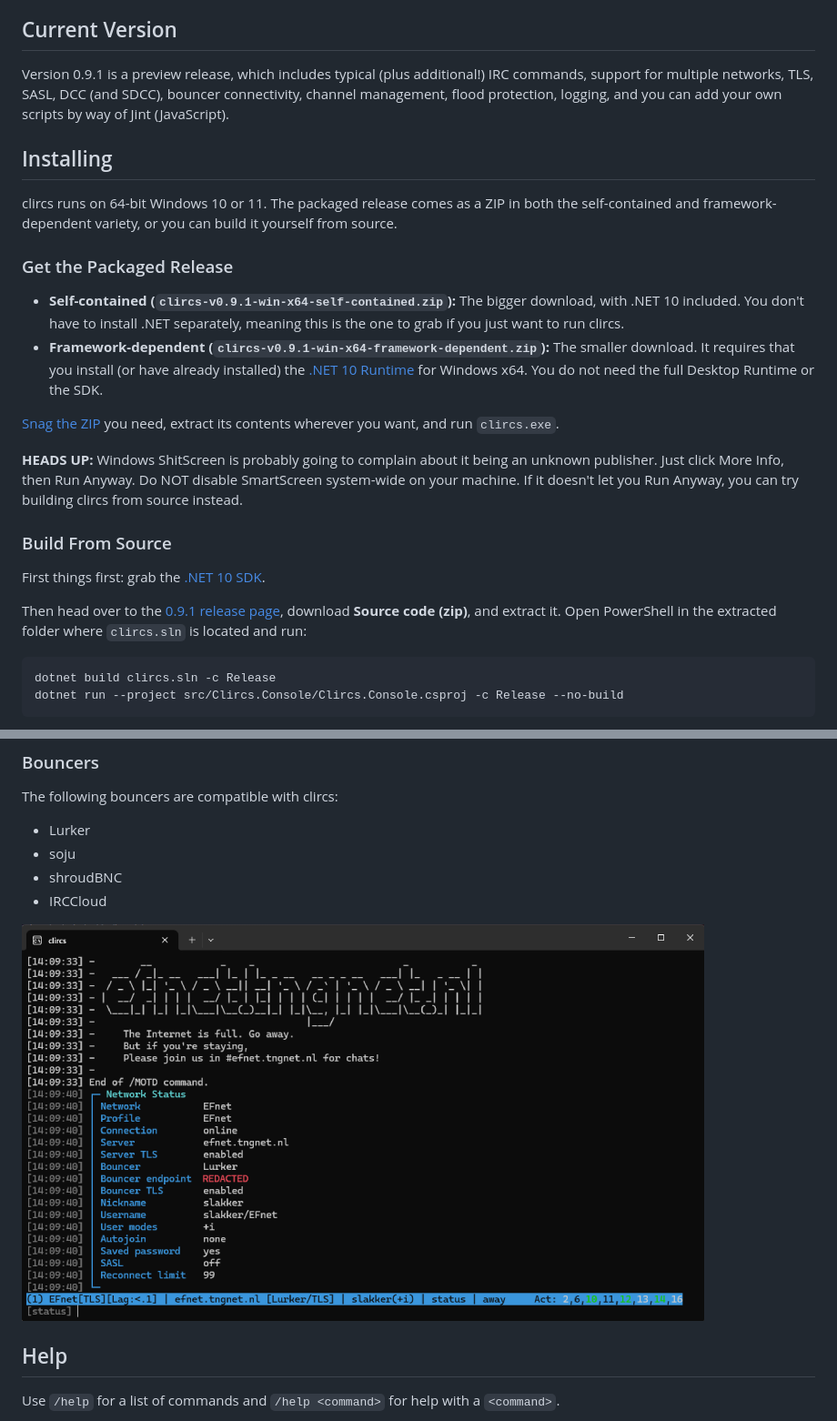
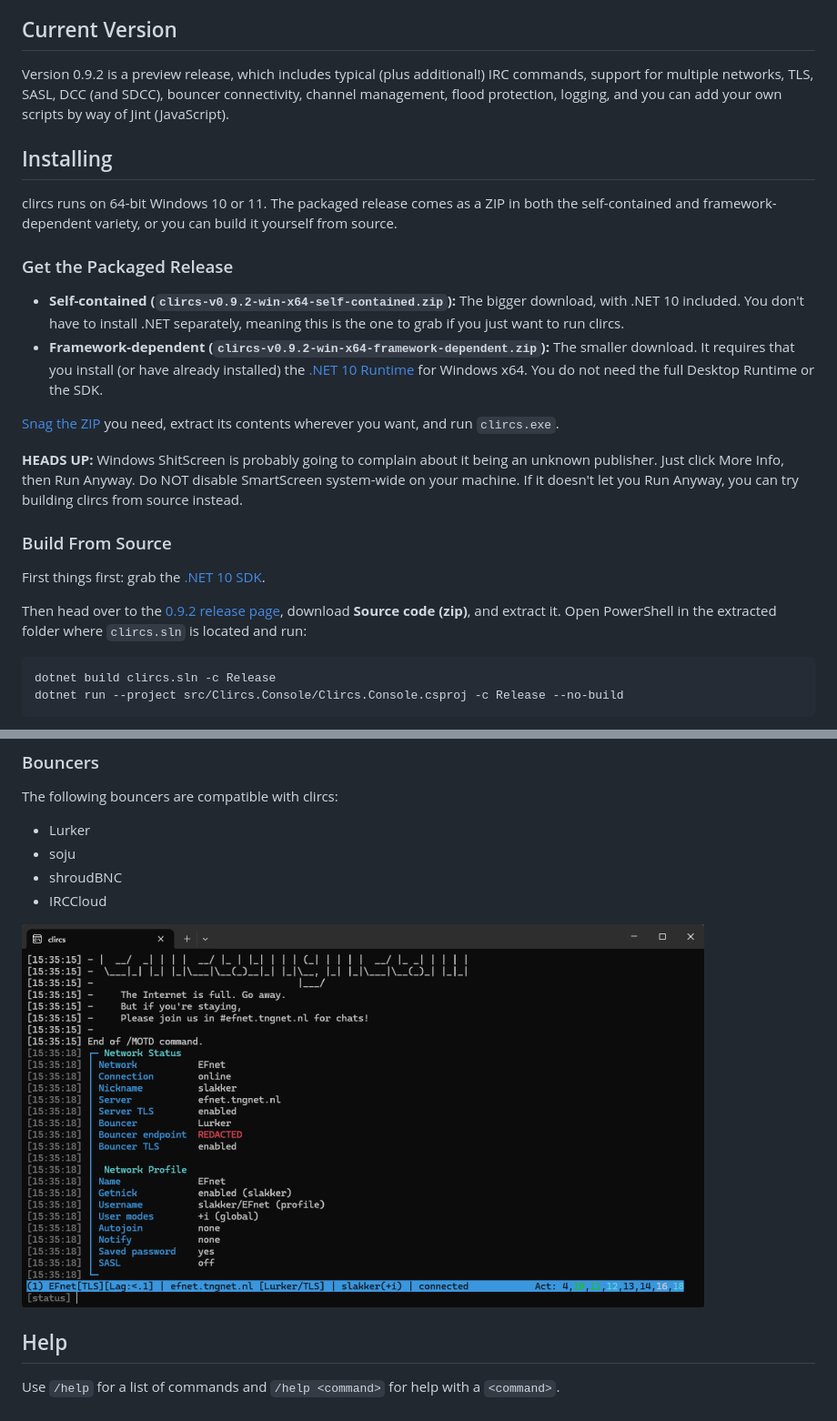
Before and after one commit to rekkals/clircs, a Markdown page: README.md, 2 parts joined by grey strips. Shown at 91% size. Drawn GitHub-style; pictures changed too: docs/images/lurker-screenshot.png.

Commit message:
Prepare v0.9.2 release

````diff
--- a/README.md
+++ b/README.md
@@ -12,7 +12,7 @@ Additionally, while clircs does support some IRCv3 capabilities, it's not on boa
 
 ## Current Version
 
-Version 0.9.1 is a preview release, which includes typical (plus additional!) IRC commands, support for multiple networks, TLS, SASL, DCC (and SDCC), bouncer connectivity, channel management, flood protection, logging, and you can add your own scripts by way of Jint (JavaScript).
+Version 0.9.2 is a preview release, which includes typical (plus additional!) IRC commands, support for multiple networks, TLS, SASL, DCC (and SDCC), bouncer connectivity, channel management, flood protection, logging, and you can add your own scripts by way of Jint (JavaScript).
 
 ## Installing
 
@@ -20,6 +20,6 @@ clircs runs on 64-bit Windows 10 or 11. The packaged release comes as a ZIP in b
 
 ### Get the Packaged Release
 
-- **Self-contained (`clircs-v0.9.1-win-x64-self-contained.zip`):** The bigger download, with .NET 10 included. You don't have to install .NET separately, meaning this is the one to grab if you just want to run clircs.
-- **Framework-dependent (`clircs-v0.9.1-win-x64-framework-dependent.zip`):** The smaller download. It requires that you install (or have already installed) the [.NET 10 Runtime](https://dotnet.microsoft.com/en-us/download/dotnet/10.0) for Windows x64. You do not need the full Desktop Runtime or the SDK.
+- **Self-contained (`clircs-v0.9.2-win-x64-self-contained.zip`):** The bigger download, with .NET 10 included. You don't have to install .NET separately, meaning this is the one to grab if you just want to run clircs.
+- **Framework-dependent (`clircs-v0.9.2-win-x64-framework-dependent.zip`):** The smaller download. It requires that you install (or have already installed) the [.NET 10 Runtime](https://dotnet.microsoft.com/en-us/download/dotnet/10.0) for Windows x64. You do not need the full Desktop Runtime or the SDK.
 
@@ -31,7 +31,7 @@ clircs runs on 64-bit Windows 10 or 11. The packaged release comes as a ZIP in b
 
 First things first: grab the [.NET 10 SDK](https://dotnet.microsoft.com/en-us/download/dotnet/10.0).
 
-Then head over to the [0.9.1 release page](https://github.com/rekkals/clircs/releases/tag/v0.9.1), download **Source code (zip)**, and extract it. Open PowerShell in the extracted folder where `clircs.sln` is located and run:
+Then head over to the [0.9.2 release page](https://github.com/rekkals/clircs/releases/tag/v0.9.2), download **Source code (zip)**, and extract it. Open PowerShell in the extracted folder where `clircs.sln` is located and run:
 
 ```
 dotnet build clircs.sln -c Release
````
Also changed, not shown: other parts of README.md (+1 -1 lines), DOCUMENTATION.md (+4 -4 lines), docs/images/clircs-screenshot.png, 2 other files.
